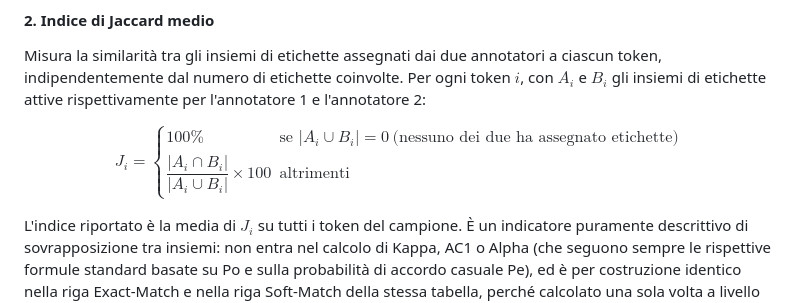
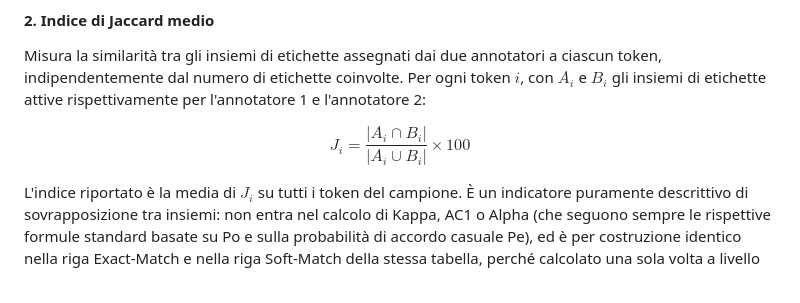
Before and after one commit to LaboratorioPAROLE/cola, a Markdown page: README.md, the part around the change. Drawn GitHub-style.

```diff
--- a/README.md
+++ b/README.md
@@ -125,7 +125,7 @@ Percentuale semplice di concordanza diretta tra i due annotatori, senza alcuna c
 
 Misura la similarità tra gli insiemi di etichette assegnati dai due annotatori a ciascun token, indipendentemente dal numero di etichette coinvolte. Per ogni token $i$, con $A_i$ e $B_i$ gli insiemi di etichette attive rispettivamente per l'annotatore 1 e l'annotatore 2:
 
-$$J_i = \begin{cases} 100\% & \text{se } |A_i \cup B_i| = 0 \ \text{(nessuno dei due ha assegnato etichette)} \\ \dfrac{|A_i \cap B_i|}{|A_i \cup B_i|} \times 100 & \text{altrimenti} \end{cases}$$
+$$J_i = \dfrac{|A_i \cap B_i|}{|A_i \cup B_i|} \times 100 $$
 
 L'indice riportato è la media di $J_i$ su tutti i token del campione. È un indicatore puramente descrittivo di sovrapposizione tra insiemi: non entra nel calcolo di Kappa, AC1 o Alpha (che seguono sempre le rispettive formule standard basate su Po e sulla probabilità di accordo casuale Pe), ed è per costruzione identico nella riga Exact-Match e nella riga Soft-Match della stessa tabella, perché calcolato una sola volta a livello di token.
 
```
